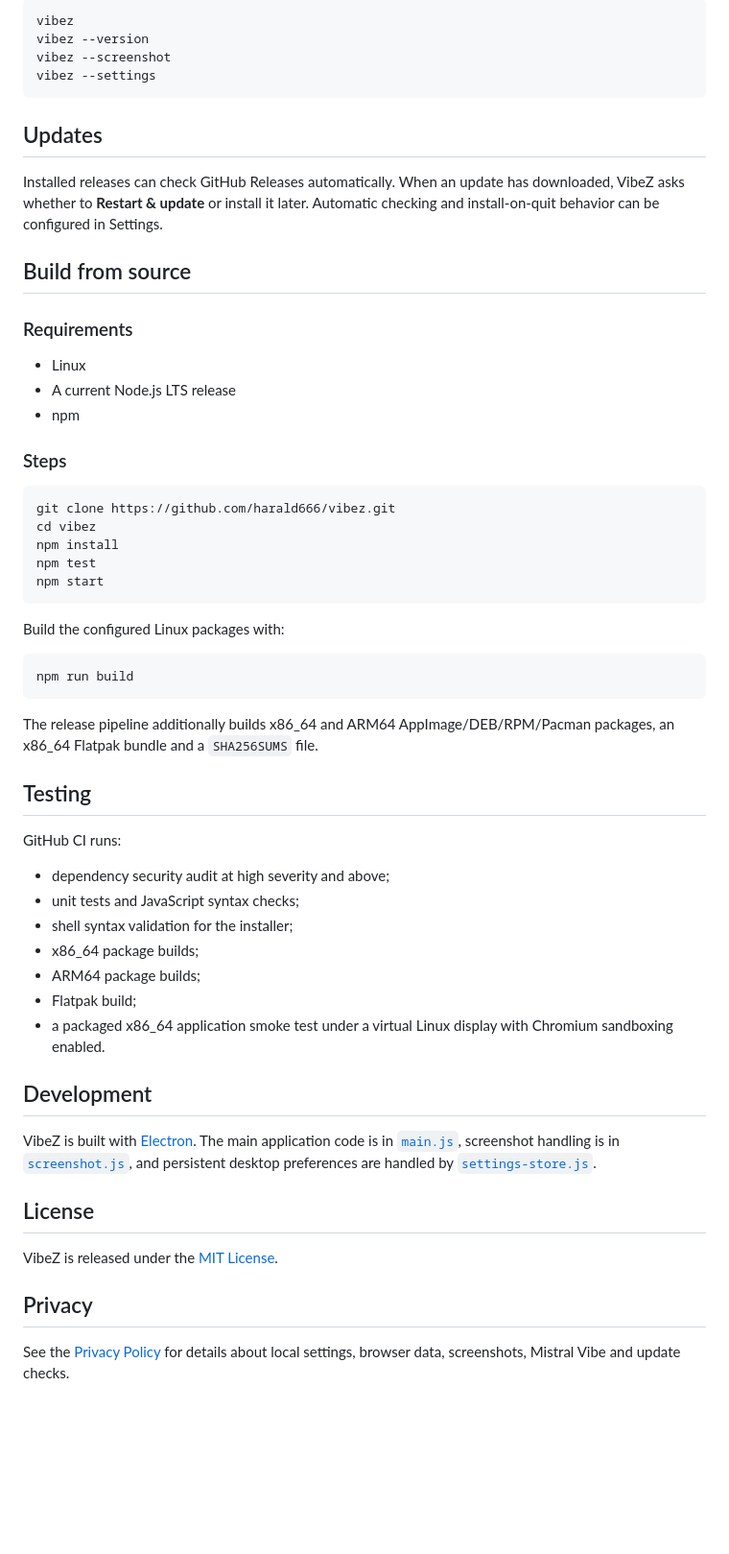
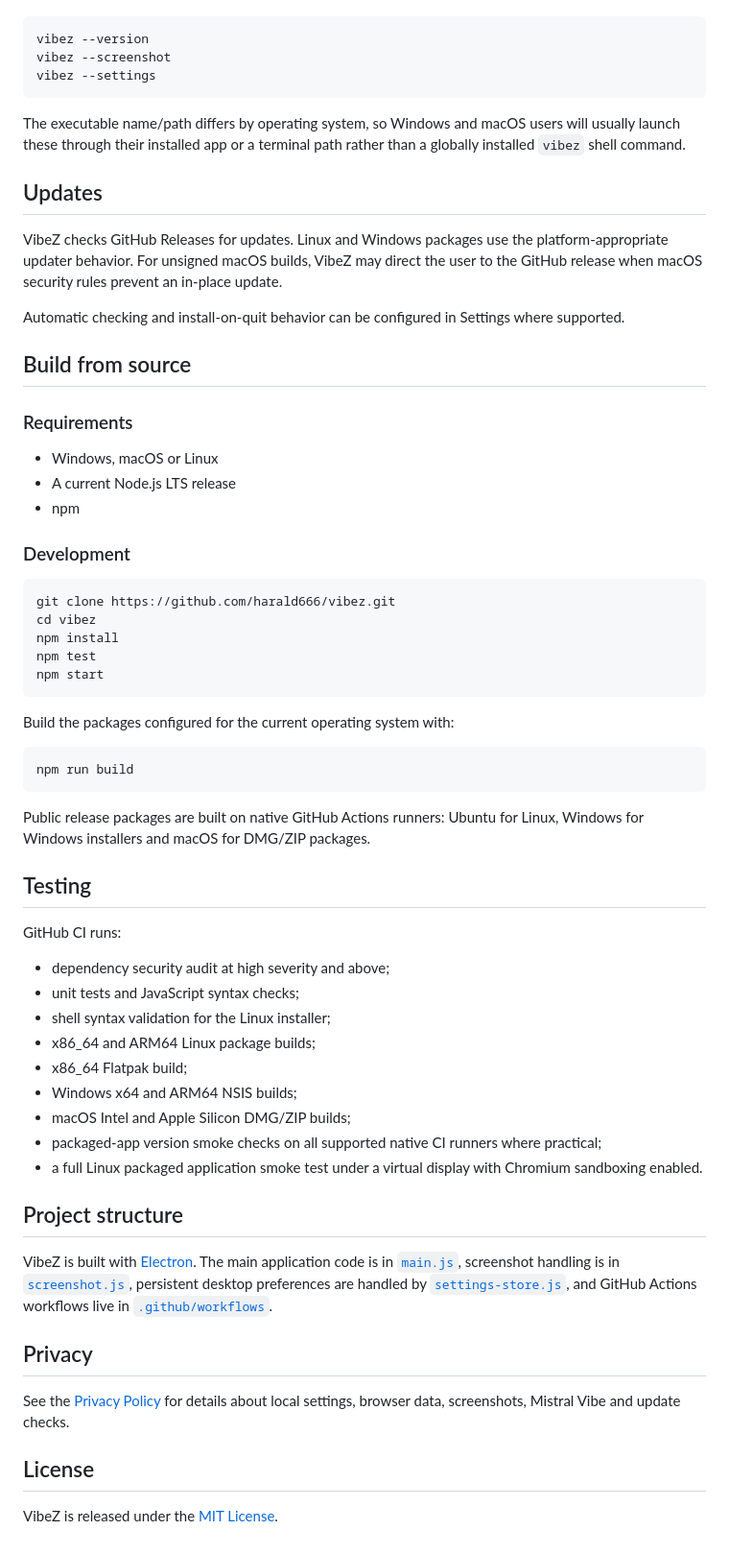
Before and after one commit to harald666/vibez, a Markdown page: README.md, the part around one of its changes. Shown at 96% size. GitHub-like rendering; blank space fills up the shorter version.

````diff
--- a/README.md
+++ b/README.md
@@ -119,24 +127,27 @@ Installed package builds expose the `vibez` command:
 
-```bash
-vibez
+```text
 vibez --version
 vibez --screenshot
 vibez --settings
 ```
 
+The executable name/path differs by operating system, so Windows and macOS users will usually launch these through their installed app or a terminal path rather than a globally installed `vibez` shell command.
+
 ## Updates
 
-Installed releases can check GitHub Releases automatically. When an update has downloaded, VibeZ asks whether to **Restart & update** or install it later. Automatic checking and install-on-quit behavior can be configured in Settings.
+VibeZ checks GitHub Releases for updates. Linux and Windows packages use the platform-appropriate updater behavior. For unsigned macOS builds, VibeZ may direct the user to the GitHub release when macOS security rules prevent an in-place update.
+
+Automatic checking and install-on-quit behavior can be configured in Settings where supported.
 
 ## Build from source
 
 ### Requirements
 
-- Linux
+- Windows, macOS or Linux
 - A current Node.js LTS release
 - npm
 
-### Steps
+### Development
 
 ```bash
 git clone https://github.com/harald666/vibez.git
@@ -146,13 +157,13 @@ npm test
 npm start
 ```
 
-Build the configured Linux packages with:
+Build the packages configured for the current operating system with:
 
 ```bash
 npm run build
 ```
 
-The release pipeline additionally builds x86_64 and ARM64 AppImage/DEB/RPM/Pacman packages, an x86_64 Flatpak bundle and a `SHA256SUMS` file.
+Public release packages are built on native GitHub Actions runners: Ubuntu for Linux, Windows for Windows installers and macOS for DMG/ZIP packages.
 
 ## Testing
 
@@ -160,20 +171,22 @@ GitHub CI runs:
 
 - dependency security audit at high severity and above;
 - unit tests and JavaScript syntax checks;
-- shell syntax validation for the installer;
-- x86_64 package builds;
-- ARM64 package builds;
-- Flatpak build;
-- a packaged x86_64 application smoke test under a virtual Linux display with Chromium sandboxing enabled.
+- shell syntax validation for the Linux installer;
+- x86_64 and ARM64 Linux package builds;
+- x86_64 Flatpak build;
+- Windows x64 and ARM64 NSIS builds;
+- macOS Intel and Apple Silicon DMG/ZIP builds;
+- packaged-app version smoke checks on all supported native CI runners where practical;
+- a full Linux packaged application smoke test under a virtual display with Chromium sandboxing enabled.
 
-## Development
+## Project structure
 
-VibeZ is built with [Electron](https://www.electronjs.org/). The main application code is in [`main.js`](main.js), screenshot handling is in [`screenshot.js`](screenshot.js), and persistent desktop preferences are handled by [`settings-store.js`](settings-store.js).
+VibeZ is built with [Electron](https://www.electronjs.org/). The main application code is in [`main.js`](main.js), screenshot handling is in [`screenshot.js`](screenshot.js), persistent desktop preferences are handled by [`settings-store.js`](settings-store.js), and GitHub Actions workflows live in [`.github/workflows`](.github/workflows).
+
+## Privacy
+
+See the [Privacy Policy](PRIVACY.md) for details about local settings, browser data, screenshots, Mistral Vibe and update checks.
 
 ## License
 
 VibeZ is released under the [MIT License](LICENSE).
-
-## Privacy
-
-See the [Privacy Policy](PRIVACY.md) for details about local settings, browser data, screenshots, Mistral Vibe and update checks.
````
Also changed, not shown: other parts of README.md (+72 -64 lines).
